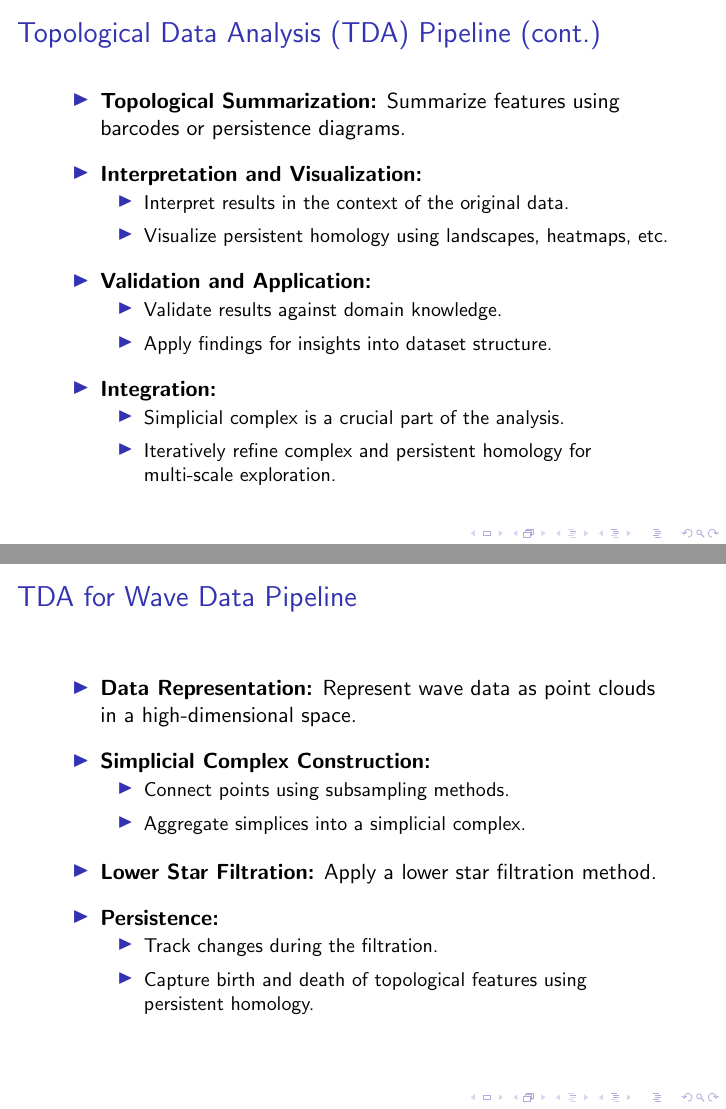
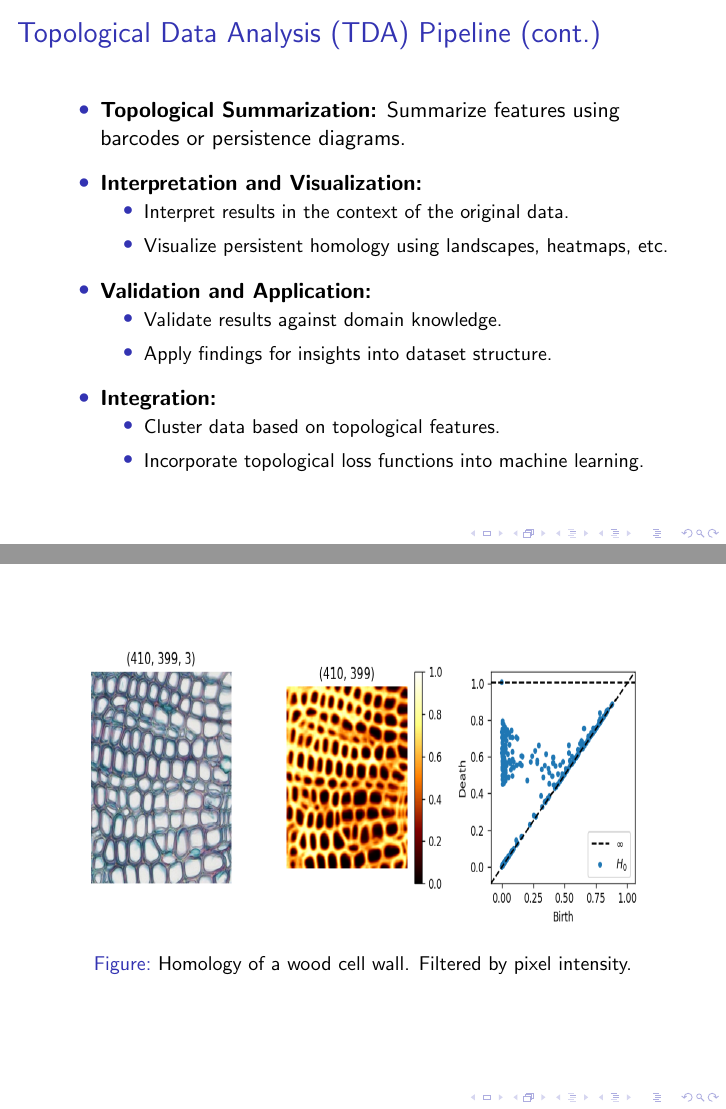
Before and after one commit to Necromath/Personal-Writings, LaTeX slides (LANL_presentation.tex): pages 2 and 3 of 4 before the commit and pages 2 and 4 of 10 after it, joined at a grey line. The pictures show the PDF file LANL_presentation.pdf that the author committed with the source.

Commit message:
updating stuff

```diff
--- a/LANL_presentation.tex
+++ b/LANL_presentation.tex
@@ -47,7 +47,8 @@
     \item \textbf{Integration:}
       \begin{itemize}
         \setlength\itemsep{0.5em}
-        \item Simplicial complex is a crucial part of the analysis.
-        \item Iteratively refine complex and persistent homology for multi-scale exploration.
+        \item Cluster data based on topological features.
+        \item Incorporate topological loss functions into machine learning.
       \end{itemize}
   \end{itemize}
+\end{frame}
@@ -53,0 +69,17 @@
+\begin{frame}
+  \begin{figure}
+    \centering
+    \includegraphics[width=10cm,height=5cm]{~/Personal-Writings/WoodCellHom.png }
+    \caption{Homology of a wood cell wall. Filtered by pixel intensity.}
+  \end{figure}
+\end{frame}
+
+\begin{frame}
+  \begin{figure}
+    \centering
+    \includegraphics[width=10cm,height=5cm]{~/Personal-Writings/WoodCellFilter.png}
+    \caption{Filtered wood cell wall.}
+  \end{figure}
+\end{frame}
+
+\begin{frame}
@@ -62,5 +107,3 @@
     \item \textbf{Simplicial Complex Construction:}
       \begin{itemize}
         \setlength\itemsep{0.5em} % Adjust the separation between sub-items
-        \item Connect points using subsampling methods.
-        \item Aggregate simplices into a simplicial complex.
@@ -90,18 +135,27 @@
     \item \textbf{Validation and Application:}
       \begin{itemize}
         \setlength\itemsep{0.5em} % Adjust the separation between sub-items
-        \item "Persistent" topological features should correspond to wave features of high amplitude.
+        \item In some cases, "Persistent" topological features should correspond to wave features of high amplitude.
         \item The physical reality (obstructions) of the data should be reflected in the topological features of our data.
       \end{itemize}
     \item \textbf{Integration:}
       \begin{itemize}
         \setlength\itemsep{0.5em} % Adjust the separation between sub-items
-        \item Subsampling used for simplicial complex construction.
         \item Incorporate in ML pipeline for obstruction / feature detection in noisy data.
+        \item Object detection in sonar, radar, etc.
       \end{itemize}
   \end{itemize}
 \end{frame}
 
+\begin{frame}
+
+  %% I want a conclusion slide that summarizes the main points of the talk.
+  %% I want to end with a slide that shows the pipeline for TDA and how it can be applied to wave data.
+
+  \frametitle{Conclusion}
+
+Thank you for your time!
+  \end{frame}
 
 
 \end{document}
```
Also changed, not shown: BirthDeathSin.png (added), BlackHoleFilter.png (added), BlackHoleHole.png (added), LANL_presentation.pdf, MATH7970_HW1.pdf (added), VR_Complex_T0.png (added), VR_Complex_T10.png (added), VR_Complex_T103.png (added), VR_Complex_T25.png (added), WoodCellFilter.png (added), WoodCellHom.png (added), LANL_presentation.tex (33 more changed lines).
